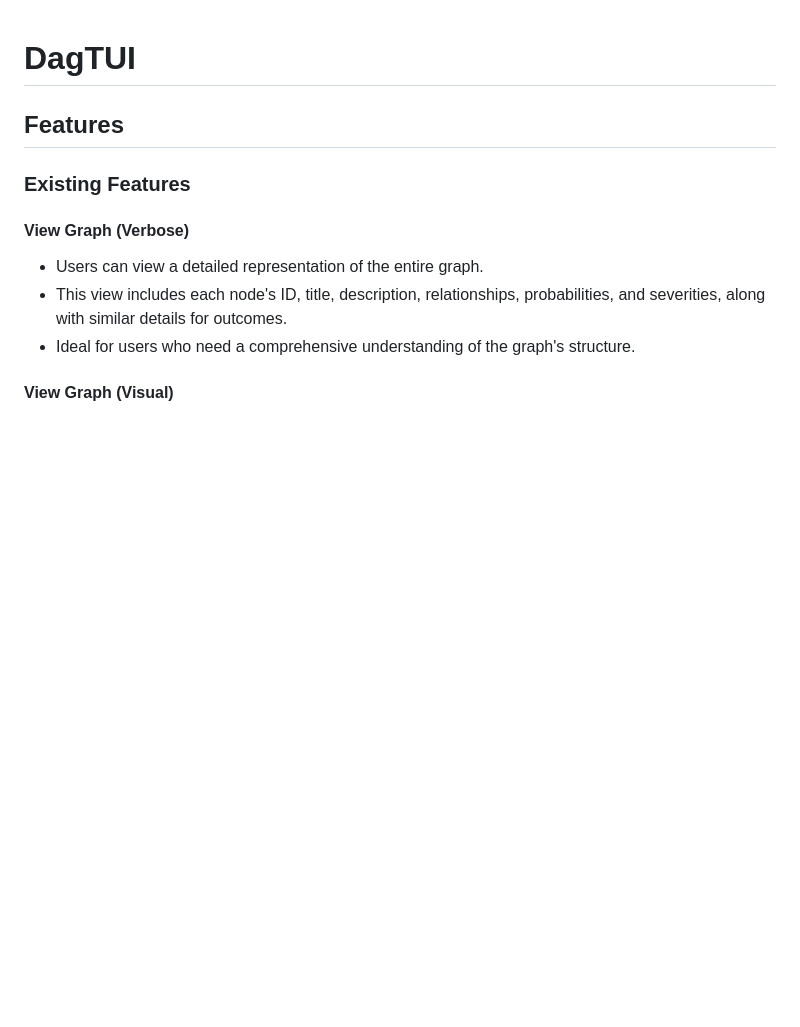
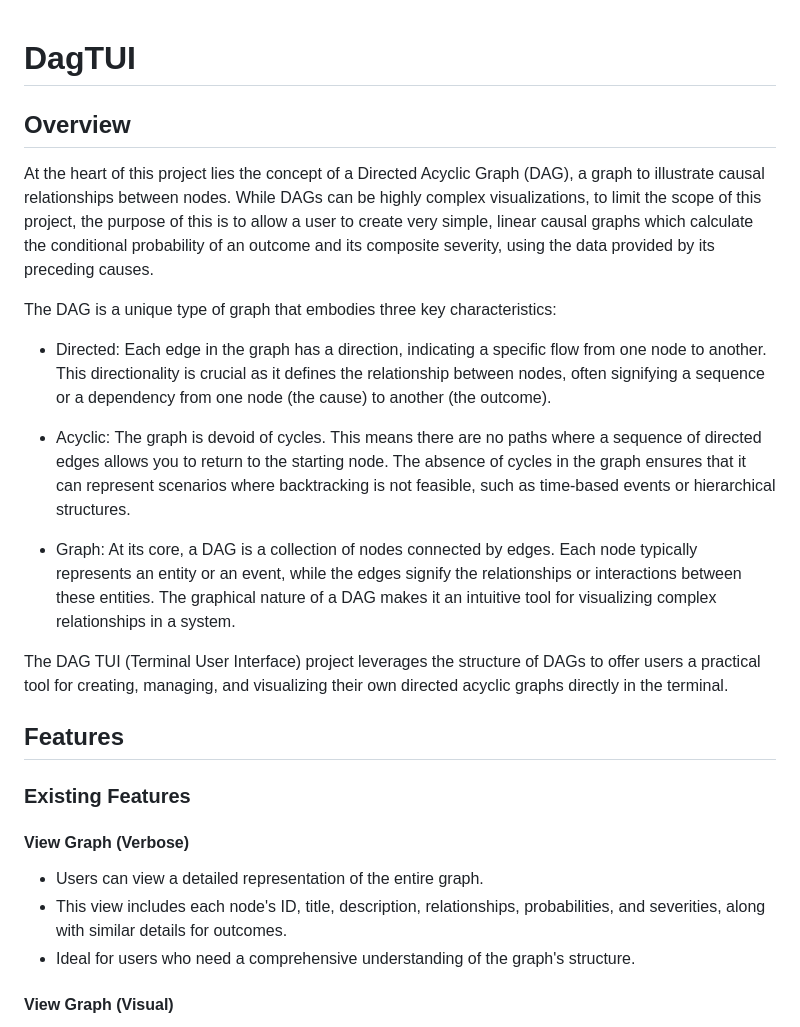
Before and after one commit to laskinner/dag-tui, a Markdown page: README.md, the part around the change. GitHub-like rendering; blank space fills up the shorter version.

```diff
--- a/README.md
+++ b/README.md
@@ -1,4 +1,17 @@
 # DagTUI
+
+## Overview
+At the heart of this project lies the concept of a Directed Acyclic Graph (DAG), a graph to illustrate causal relationships between nodes. While DAGs can be highly complex visualizations, to limit the scope of this project, the purpose of this is to allow a user to create very simple, linear causal graphs which calculate the conditional probability of an outcome and its composite severity, using the data provided by its preceding causes.
+
+The DAG is a unique type of graph that embodies three key characteristics:
+
+- Directed: Each edge in the graph has a direction, indicating a specific flow from one node to another. This directionality is crucial as it defines the relationship between nodes, often signifying a sequence or a dependency from one node (the cause) to another (the outcome).
+
+- Acyclic: The graph is devoid of cycles. This means there are no paths where a sequence of directed edges allows you to return to the starting node. The absence of cycles in the graph ensures that it can represent scenarios where backtracking is not feasible, such as time-based events or hierarchical structures.
+
+- Graph: At its core, a DAG is a collection of nodes connected by edges. Each node typically represents an entity or an event, while the edges signify the relationships or interactions between these entities. The graphical nature of a DAG makes it an intuitive tool for visualizing complex relationships in a system.
+
+The DAG TUI (Terminal User Interface) project leverages the structure of DAGs to offer users a practical tool for creating, managing, and visualizing their own directed acyclic graphs directly in the terminal.
 
 ## Features
 
```
